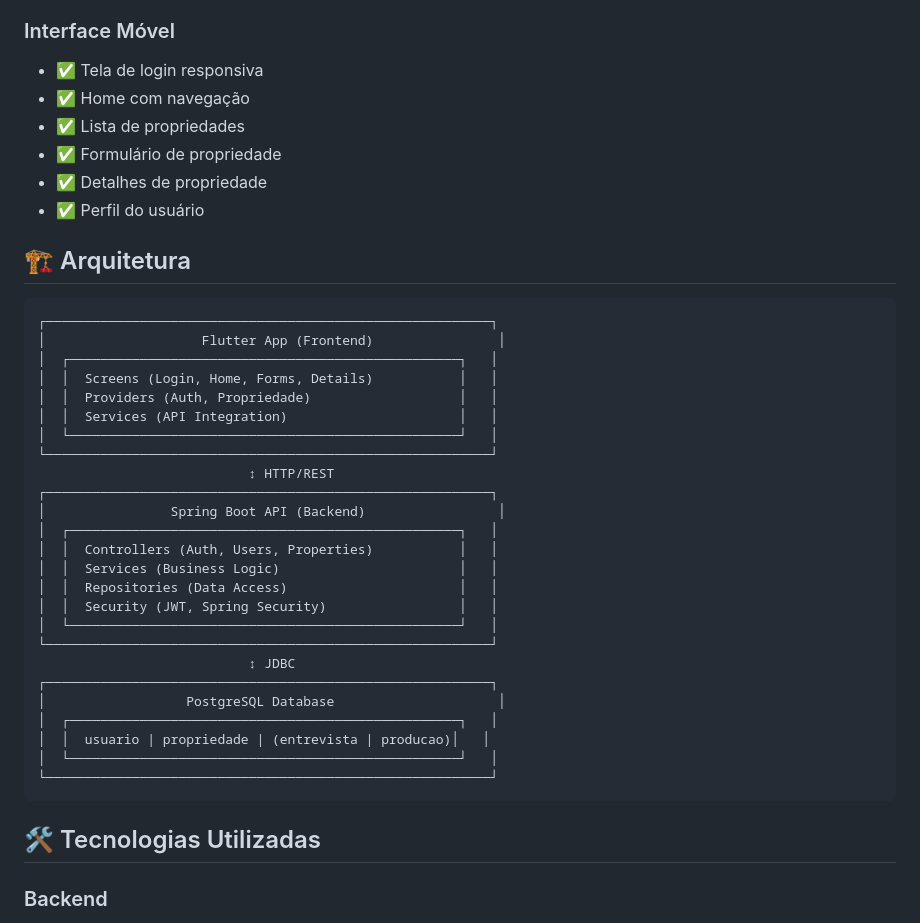
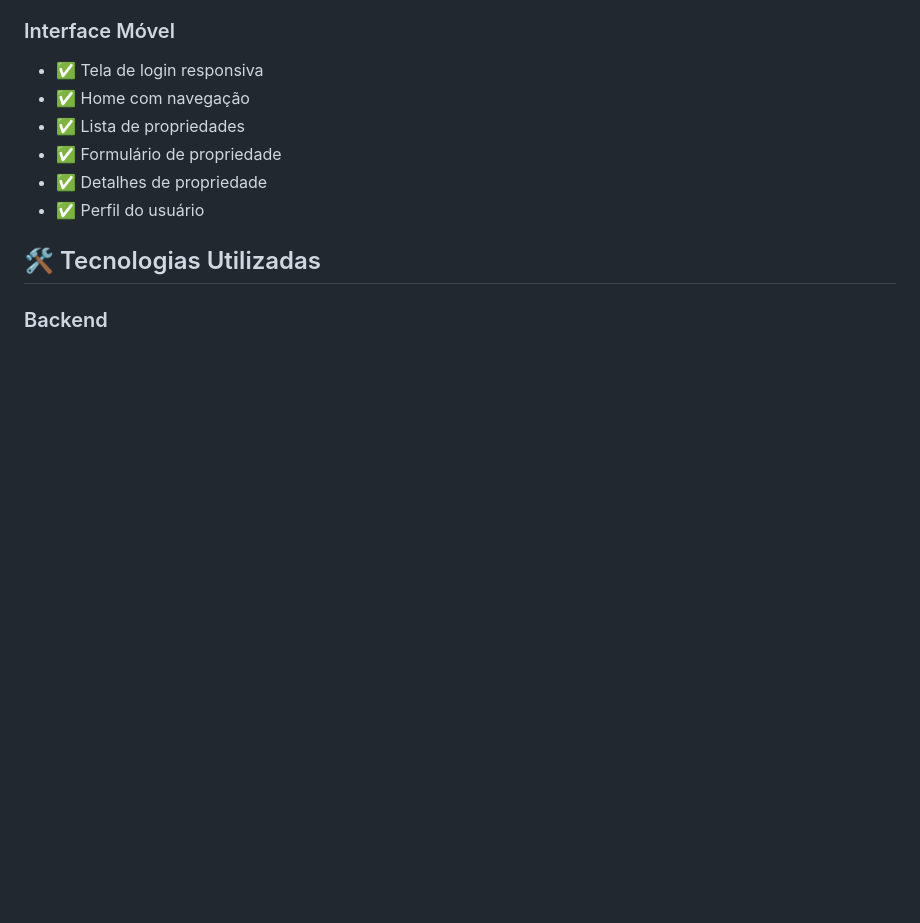
Before and after one commit to Williancp/projeto_integrador, a Markdown page: README.md, the part around the change. GitHub-like rendering; blank space fills up the shorter version.

````diff
--- a/README.md
+++ b/README.md
@@ -34,36 +34,6 @@ Aplicativo móvel completo para levantamento e gerenciamento de dados de proprie
 - ✅ Formulário de propriedade
 - ✅ Detalhes de propriedade
 - ✅ Perfil do usuário
-
-## 🏗️ Arquitetura
-
-```
-┌─────────────────────────────────────────────────────────┐
-│                    Flutter App (Frontend)                │
-│  ┌──────────────────────────────────────────────────┐   │
-│  │  Screens (Login, Home, Forms, Details)           │   │
-│  │  Providers (Auth, Propriedade)                   │   │
-│  │  Services (API Integration)                      │   │
-│  └──────────────────────────────────────────────────┘   │
-└─────────────────────────────────────────────────────────┘
-                           ↕ HTTP/REST
-┌─────────────────────────────────────────────────────────┐
-│                Spring Boot API (Backend)                 │
-│  ┌──────────────────────────────────────────────────┐   │
-│  │  Controllers (Auth, Users, Properties)           │   │
-│  │  Services (Business Logic)                       │   │
-│  │  Repositories (Data Access)                      │   │
-│  │  Security (JWT, Spring Security)                 │   │
-│  └──────────────────────────────────────────────────┘   │
-└─────────────────────────────────────────────────────────┘
-                           ↕ JDBC
-┌─────────────────────────────────────────────────────────┐
-│                  PostgreSQL Database                     │
-│  ┌──────────────────────────────────────────────────┐   │
-│  │  usuario | propriedade | (entrevista | producao)│   │
-│  └──────────────────────────────────────────────────┘   │
-└─────────────────────────────────────────────────────────┘
-```
 
 ## 🛠️ Tecnologias Utilizadas
 
````
